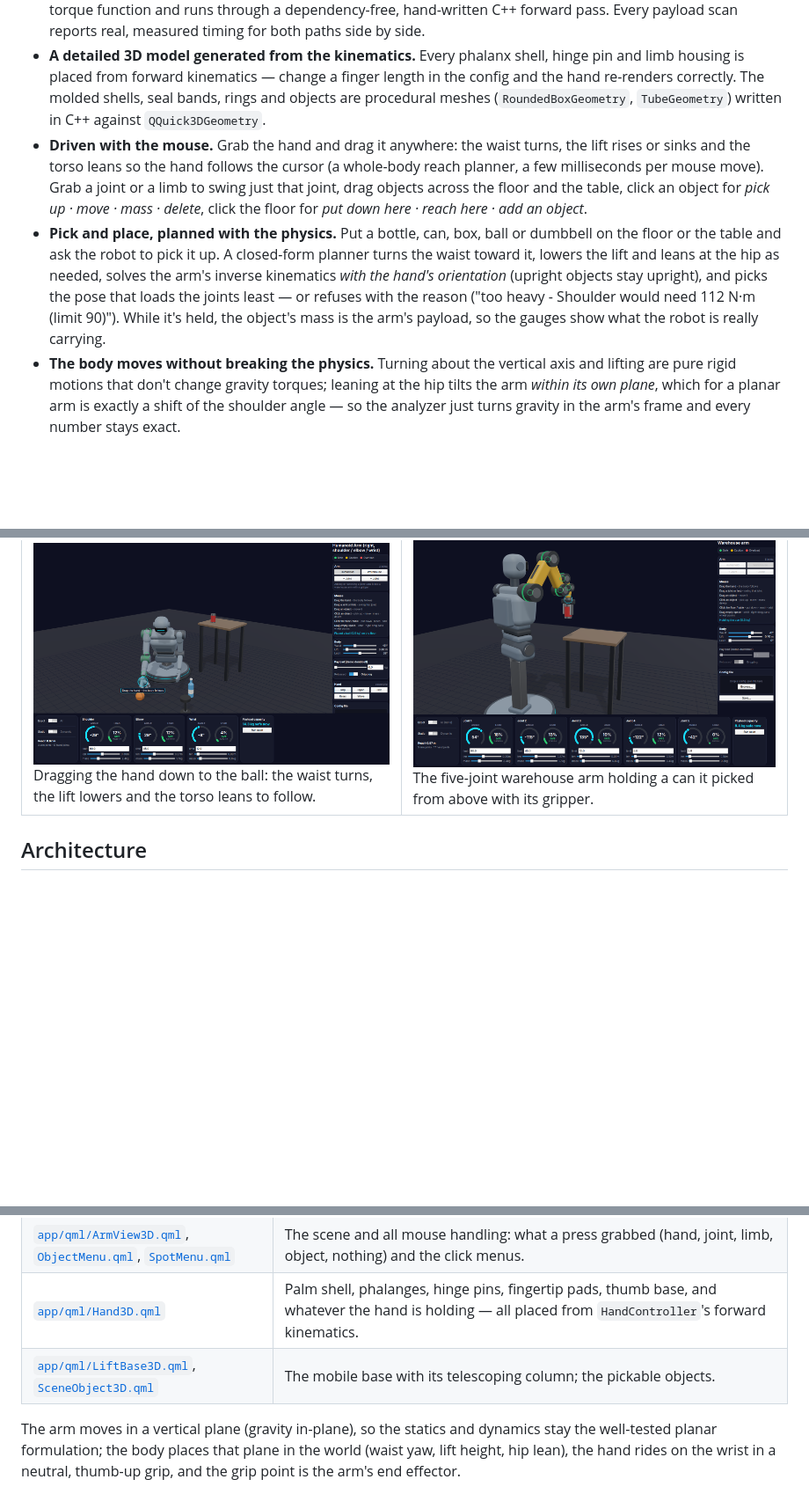
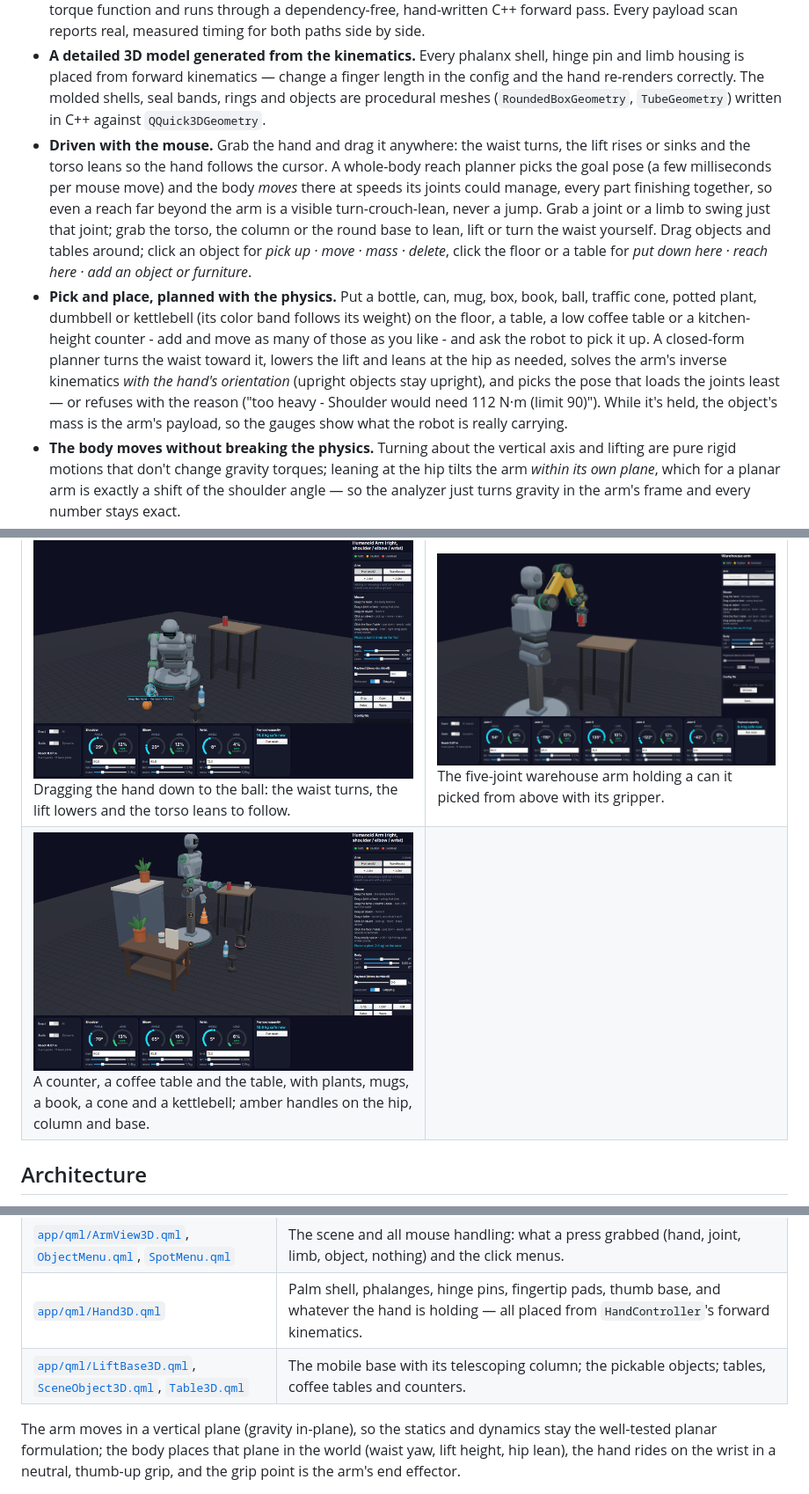
Before and after one commit to HSley13/robot-arm-analyzer, a Markdown page: README.md, 3 parts joined by grey strips. Shown at 88% size. Drawn GitHub-style; pictures changed too: image/08-furniture-and-objects.png (added); blank space fills up the shorter version.

Commit message:
README: smooth reaching, body handles, furniture and new objects

```diff
--- a/README.md
+++ b/README.md
@@ -20,8 +20,8 @@ This project removes that barrier: the arm's own geometry, mass, and payload are
 - **A humanoid, not a crane.** Human proportions (0.30 m upper arm, 0.27 m forearm), human-like joint travel (an elbow that can't bend backwards, enforced everywhere including IK), and a 17-joint, five-finger hand modeled as a kinematic *tree* — every finger hangs off the wrist, the thumb sits on its own opposable base.
 - **An AI surrogate that's measured, not just claimed.** A small PyTorch-trained MLP approximates the same torque function and runs through a dependency-free, hand-written C++ forward pass. Every payload scan reports real, measured timing for both paths side by side.
 - **A detailed 3D model generated from the kinematics.** Every phalanx shell, hinge pin and limb housing is placed from forward kinematics — change a finger length in the config and the hand re-renders correctly. The molded shells, seal bands, rings and objects are procedural meshes (`RoundedBoxGeometry`, `TubeGeometry`) written in C++ against `QQuick3DGeometry`.
-- **Driven with the mouse.** Grab the hand and drag it anywhere: the waist turns, the lift rises or sinks and the torso leans so the hand follows the cursor (a whole-body reach planner, a few milliseconds per mouse move). Grab a joint or a limb to swing just that joint, drag objects across the floor and the table, click an object for *pick up · move · mass · delete*, click the floor for *put down here · reach here · add an object*.
-- **Pick and place, planned with the physics.** Put a bottle, can, box, ball or dumbbell on the floor or the table and ask the robot to pick it up. A closed-form planner turns the waist toward it, lowers the lift and leans at the hip as needed, solves the arm's inverse kinematics *with the hand's orientation* (upright objects stay upright), and picks the pose that loads the joints least — or refuses with the reason ("too heavy - Shoulder would need 112 N·m (limit 90)"). While it's held, the object's mass is the arm's payload, so the gauges show what the robot is really carrying.
+- **Driven with the mouse.** Grab the hand and drag it anywhere: the waist turns, the lift rises or sinks and the torso leans so the hand follows the cursor. A whole-body reach planner picks the goal pose (a few milliseconds per mouse move) and the body *moves* there at speeds its joints could manage, every part finishing together, so even a reach far beyond the arm is a visible turn-crouch-lean, never a jump. Grab a joint or a limb to swing just that joint; grab the torso, the column or the round base to lean, lift or turn the waist yourself. Drag objects and tables around; click an object for *pick up · move · mass · delete*, click the floor or a table for *put down here · reach here · add an object or furniture*.
+- **Pick and place, planned with the physics.** Put a bottle, can, mug, box, book, ball, traffic cone, potted plant, dumbbell or kettlebell (its color band follows its weight) on the floor, a table, a low coffee table or a kitchen-height counter - add and move as many of those as you like - and ask the robot to pick it up. A closed-form planner turns the waist toward it, lowers the lift and leans at the hip as needed, solves the arm's inverse kinematics *with the hand's orientation* (upright objects stay upright), and picks the pose that loads the joints least — or refuses with the reason ("too heavy - Shoulder would need 112 N·m (limit 90)"). While it's held, the object's mass is the arm's payload, so the gauges show what the robot is really carrying.
 - **The body moves without breaking the physics.** Turning about the vertical axis and lifting are pure rigid motions that don't change gravity torques; leaning at the hip tilts the arm *within its own plane*, which for a planar arm is exactly a shift of the shoulder angle — so the analyzer just turns gravity in the arm's frame and every number stays exact.
 - **The hand grips what it carries.** Each object size gets its own finger closure; the demo dumbbell in the Payload card gets a power grip.
 - **Load you can see.** Actuator housings and status rings glow green/amber/red with each joint's load, and the limb a struggling joint drives washes amber or red.
@@ -34,6 +34,7 @@ This project removes that barrier: the arm's own geometry, mass, and payload are
 | ![Pick and place](image/03-pick-and-place.png) Pick and place: crouch and lean to reach a bottle on the floor, carry it, lean over the table, set it down upright. | ![The hand](image/02-hand.png) The five-finger hand carrying the bottle: molded shells, hinge gaps, screw heads, fingertip pads and nail plates. |
 | ![Overload](image/04-overload.png) Arm held straight out with a heavy dumbbell — every joint trips into OVERLOAD.                                                  | ![Payload scan](image/05-payload-scan.png) A payload-capacity scan from fully extended to folded, exact engine vs. AI surrogate.                   |
 | ![Drag the hand](image/06-drag-the-hand.png) Dragging the hand down to the ball: the waist turns, the lift lowers and the torso leans to follow. | ![Warehouse arm](image/07-warehouse-arm.png) The five-joint warehouse arm holding a can it picked from above with its gripper. |
+| ![Furniture and objects](image/08-furniture-and-objects.png) A counter, a coffee table and the table, with plants, mugs, a book, a cone and a kettlebell; amber handles on the hip, column and base. | |
 
 ## Architecture
 
@@ -80,7 +81,7 @@ flowchart LR
 | [`app/qml/IndustrialArm3D.qml`](app/qml/IndustrialArm3D.qml) | The warehouse arm: a servo drum with a load band per joint, box links, tool flange and a parallel gripper. |
 | [`app/qml/ArmView3D.qml`](app/qml/ArmView3D.qml), [`ObjectMenu.qml`](app/qml/ObjectMenu.qml), [`SpotMenu.qml`](app/qml/SpotMenu.qml) | The scene and all mouse handling: what a press grabbed (hand, joint, limb, object, nothing) and the click menus. |
 | [`app/qml/Hand3D.qml`](app/qml/Hand3D.qml)               | Palm shell, phalanges, hinge pins, fingertip pads, thumb base, and whatever the hand is holding — all placed from `HandController`'s forward kinematics.                  |
-| [`app/qml/LiftBase3D.qml`](app/qml/LiftBase3D.qml), [`SceneObject3D.qml`](app/qml/SceneObject3D.qml) | The mobile base with its telescoping column; the pickable objects.                                                                |
+| [`app/qml/LiftBase3D.qml`](app/qml/LiftBase3D.qml), [`SceneObject3D.qml`](app/qml/SceneObject3D.qml), [`Table3D.qml`](app/qml/Table3D.qml) | The mobile base with its telescoping column; the pickable objects; tables, coffee tables and counters. |
 
 The arm moves in a vertical plane (gravity in-plane), so the statics and dynamics stay the well-tested planar formulation; the body places that plane in the world (waist yaw, lift height, hip lean), the hand rides on the wrist in a neutral, thumb-up grip, and the grip point is the arm's end effector.
 
```
Also changed, not shown: other parts of README.md (+1 -0 lines).
